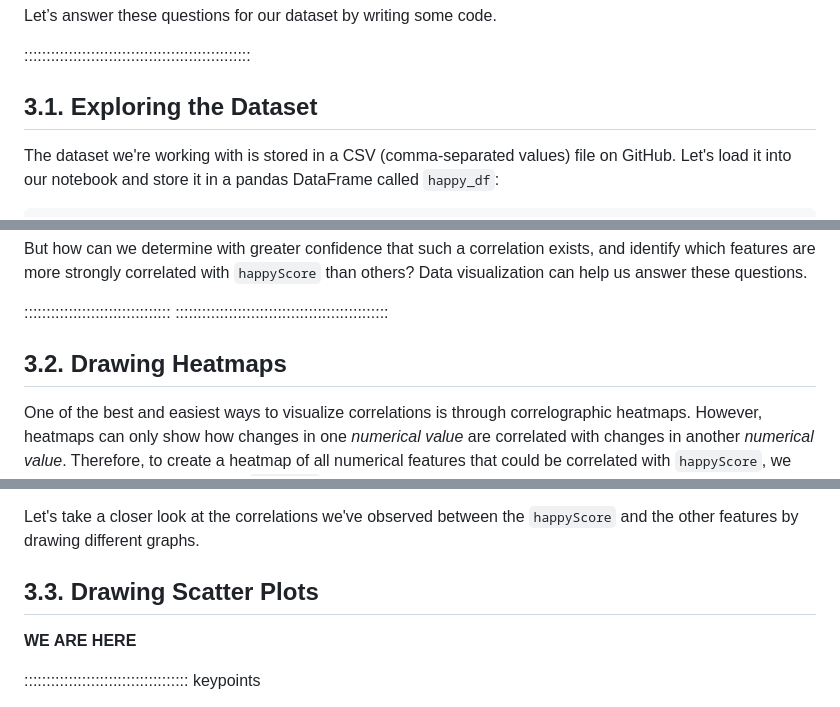
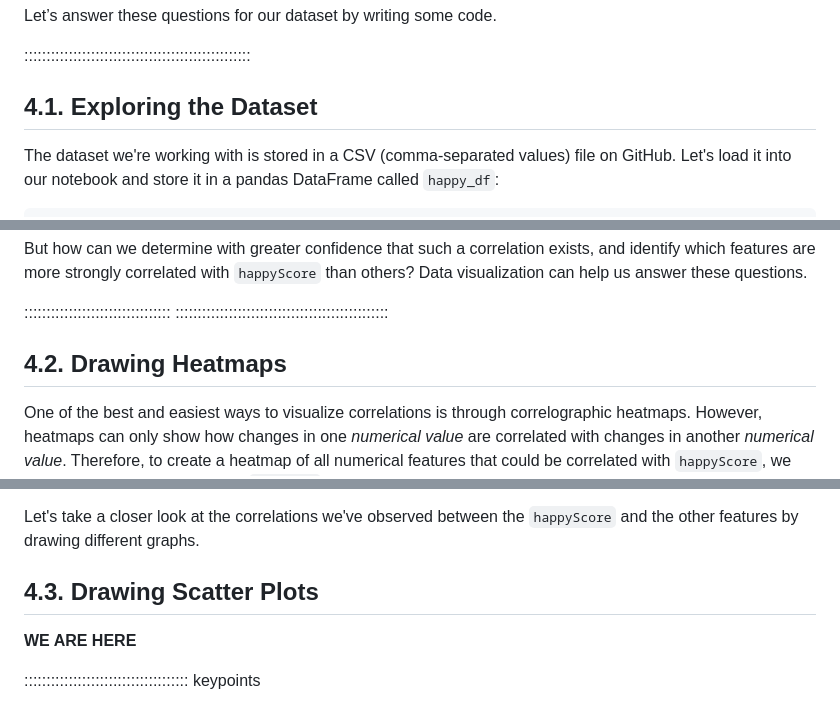
Before and after one commit to carpentries-incubator/hermes_stat_inf_data_vis, a Markdown page: episodes/04_python_data_vis_for_inference_and_storytelling.md, 3 parts joined by grey strips. GitHub-like rendering.

Commit message:
correct sub-chapter numbers

```diff
--- a/episodes/04_python_data_vis_for_inference_and_storytelling.md
+++ b/episodes/04_python_data_vis_for_inference_and_storytelling.md
@@ -42,7 +42,7 @@ Let’s answer these questions for our dataset by writing some code.
 :::::::::::::::::::::::::::::::::::::::::::::::::::
 
 
-## 3.1. Exploring the Dataset
+## 4.1. Exploring the Dataset
 
 The dataset we're working with is stored in a CSV (comma-separated values) file on GitHub. Let's load it into
 our notebook and store it in a pandas DataFrame called `happy_df`:
@@ -101,7 +101,7 @@ are more strongly correlated with `happyScore` than others? Data visualization c
 :::::::::::::::::::::::::::::::::
 ::::::::::::::::::::::::::::::::::::::::::::::::
 
-## 3.2. Drawing Heatmaps
+## 4.2. Drawing Heatmaps
 
 One of the best and easiest ways to visualize correlations is through correlographic heatmaps. However, heatmaps
 can only show how changes in one *numerical value* are correlated with changes in another *numerical value*.
@@ -226,7 +226,7 @@ with lower income inequality.
 Let's take a closer look at the correlations we've observed between the `happyScore` and the other features by
 drawing different graphs.
 
-## 3.3. Drawing Scatter Plots
+## 4.3. Drawing Scatter Plots
 
 **WE ARE HERE**
 
```
